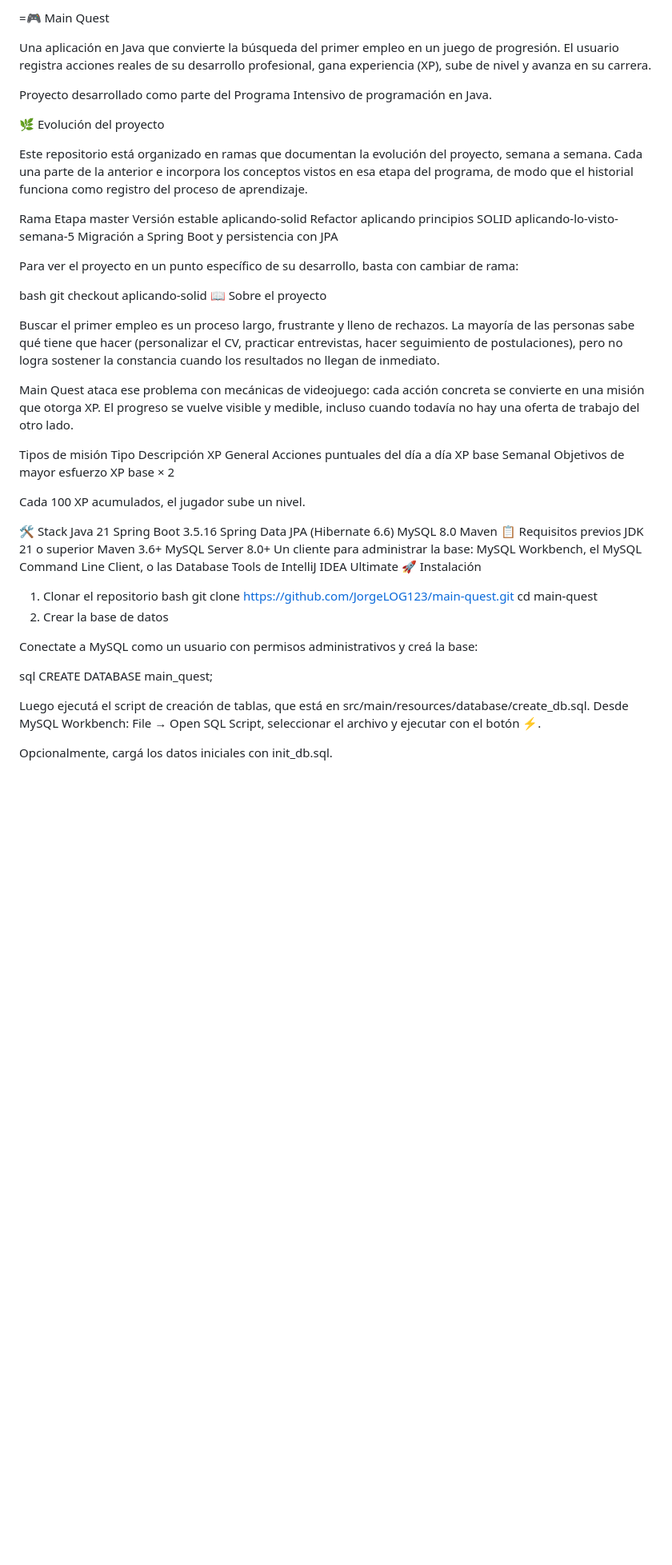
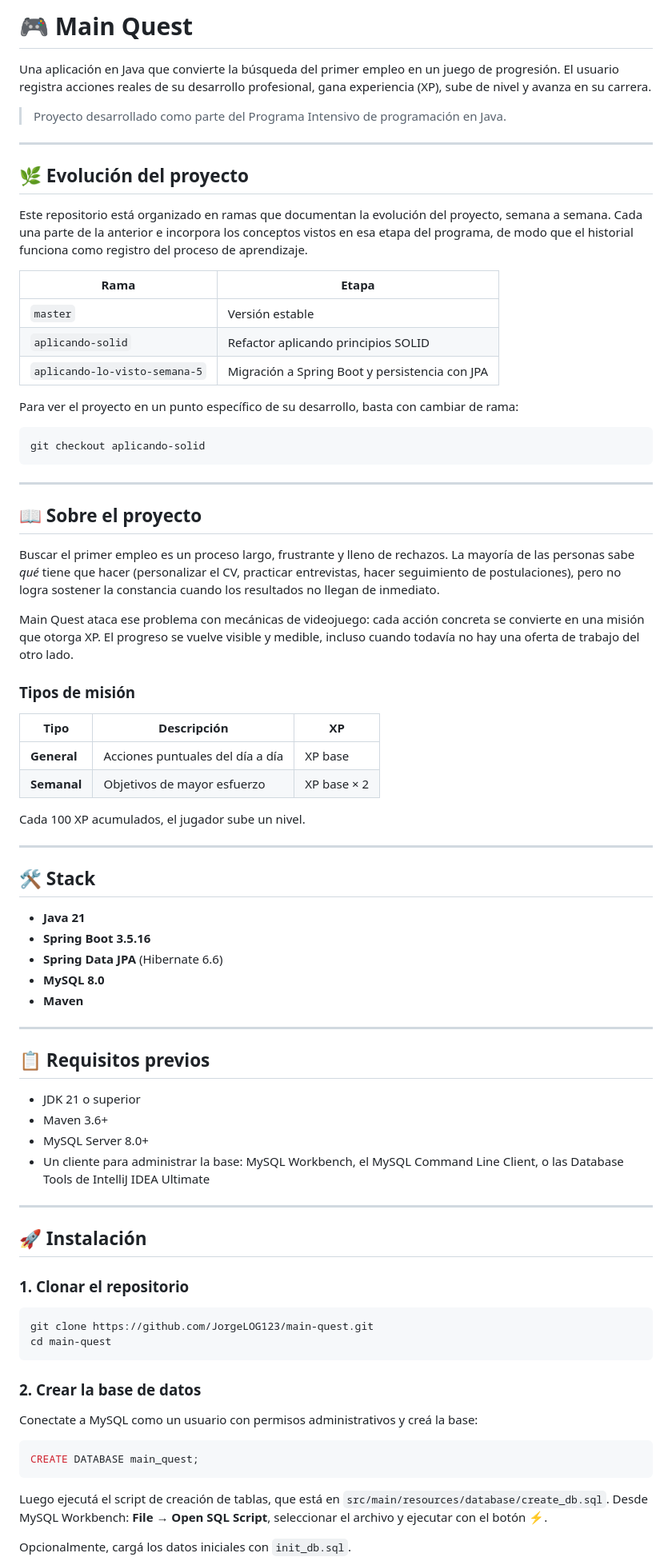
Before and after one commit to JorgeLOG123/main-quest, a Markdown page: README.md, the part around one of its changes. Shown at 80% size. GitHub-like rendering; blank space fills up the shorter version.

````diff
--- a/README.md
+++ b/README.md
@@ -1,59 +1,83 @@
-=🎮 Main Quest
+# 🎮 Main Quest
 
 Una aplicación en Java que convierte la búsqueda del primer empleo en un juego de progresión. El usuario registra acciones reales de su desarrollo profesional, gana experiencia (XP), sube de nivel y avanza en su carrera.
 
-Proyecto desarrollado como parte del Programa Intensivo de programación en Java.
+> Proyecto desarrollado como parte del Programa Intensivo de programación en Java.
 
-🌿 Evolución del proyecto
+---
+
+## 🌿 Evolución del proyecto
 
 Este repositorio está organizado en ramas que documentan la evolución del proyecto, semana a semana. Cada una parte de la anterior e incorpora los conceptos vistos en esa etapa del programa, de modo que el historial funciona como registro del proceso de aprendizaje.
 
-Rama	Etapa
-master	Versión estable
-aplicando-solid	Refactor aplicando principios SOLID
-aplicando-lo-visto-semana-5	Migración a Spring Boot y persistencia con JPA
+| Rama | Etapa |
+|---|---|
+| `master` | Versión estable |
+| `aplicando-solid` | Refactor aplicando principios SOLID |
+| `aplicando-lo-visto-semana-5` | Migración a Spring Boot y persistencia con JPA |
 
 Para ver el proyecto en un punto específico de su desarrollo, basta con cambiar de rama:
 
-bash
+```bash
 git checkout aplicando-solid
-📖 Sobre el proyecto
+```
 
-Buscar el primer empleo es un proceso largo, frustrante y lleno de rechazos. La mayoría de las personas sabe qué tiene que hacer (personalizar el CV, practicar entrevistas, hacer seguimiento de postulaciones), pero no logra sostener la constancia cuando los resultados no llegan de inmediato.
+---
+
+## 📖 Sobre el proyecto
+
+Buscar el primer empleo es un proceso largo, frustrante y lleno de rechazos. La mayoría de las personas sabe *qué* tiene que hacer (personalizar el CV, practicar entrevistas, hacer seguimiento de postulaciones), pero no logra sostener la constancia cuando los resultados no llegan de inmediato.
 
 Main Quest ataca ese problema con mecánicas de videojuego: cada acción concreta se convierte en una misión que otorga XP. El progreso se vuelve visible y medible, incluso cuando todavía no hay una oferta de trabajo del otro lado.
 
-Tipos de misión
-Tipo	Descripción	XP
-General	Acciones puntuales del día a día	XP base
-Semanal	Objetivos de mayor esfuerzo	XP base × 2
+### Tipos de misión
+
+| Tipo | Descripción | XP |
+|---|---|---|
+| **General** | Acciones puntuales del día a día | XP base |
+| **Semanal** | Objetivos de mayor esfuerzo | XP base × 2 |
 
 Cada 100 XP acumulados, el jugador sube un nivel.
 
-🛠️ Stack
-Java 21
-Spring Boot 3.5.16
-Spring Data JPA (Hibernate 6.6)
-MySQL 8.0
-Maven
-📋 Requisitos previos
-JDK 21 o superior
-Maven 3.6+
-MySQL Server 8.0+
-Un cliente para administrar la base: MySQL Workbench, el MySQL Command Line Client, o las Database Tools de IntelliJ IDEA Ultimate
-🚀 Instalación
-1. Clonar el repositorio
-bash
+---
+
+## 🛠️ Stack
+
+- **Java 21**
+- **Spring Boot 3.5.16**
+- **Spring Data JPA** (Hibernate 6.6)
+- **MySQL 8.0**
+- **Maven**
+
+---
+
+## 📋 Requisitos previos
+
+- JDK 21 o superior
+- Maven 3.6+
+- MySQL Server 8.0+
+- Un cliente para administrar la base: MySQL Workbench, el MySQL Command Line Client, o las Database Tools de IntelliJ IDEA Ultimate
+
+---
+
+## 🚀 Instalación
+
+### 1. Clonar el repositorio
+
+```bash
 git clone https://github.com/JorgeLOG123/main-quest.git
 cd main-quest
-2. Crear la base de datos
+```
+
+### 2. Crear la base de datos
 
 Conectate a MySQL como un usuario con permisos administrativos y creá la base:
 
-sql
+```sql
 CREATE DATABASE main_quest;
+```
 
-Luego ejecutá el script de creación de tablas, que está en src/main/resources/database/create_db.sql. Desde MySQL Workbench: File → Open SQL Script, seleccionar el archivo y ejecutar con el botón ⚡.
+Luego ejecutá el script de creación de tablas, que está en `src/main/resources/database/create_db.sql`. Desde MySQL Workbench: **File → Open SQL Script**, seleccionar el archivo y ejecutar con el botón ⚡.
 
-Opcionalmente, cargá los datos iniciales con init_db.sql.
+Opcionalmente, cargá los datos iniciales con `init_db.sql`.
 
````
Also changed, not shown: other parts of README.md (+62 -38 lines).
